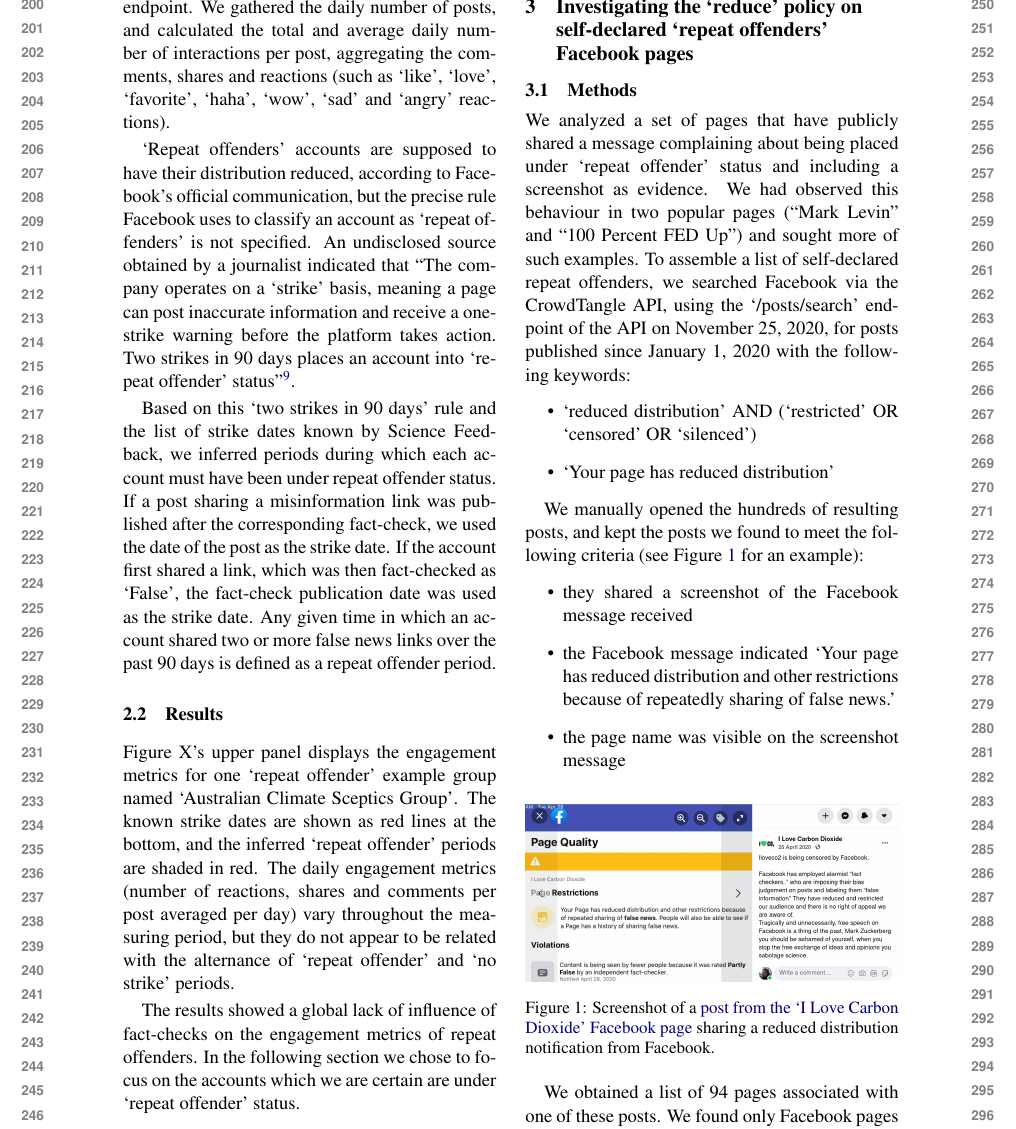
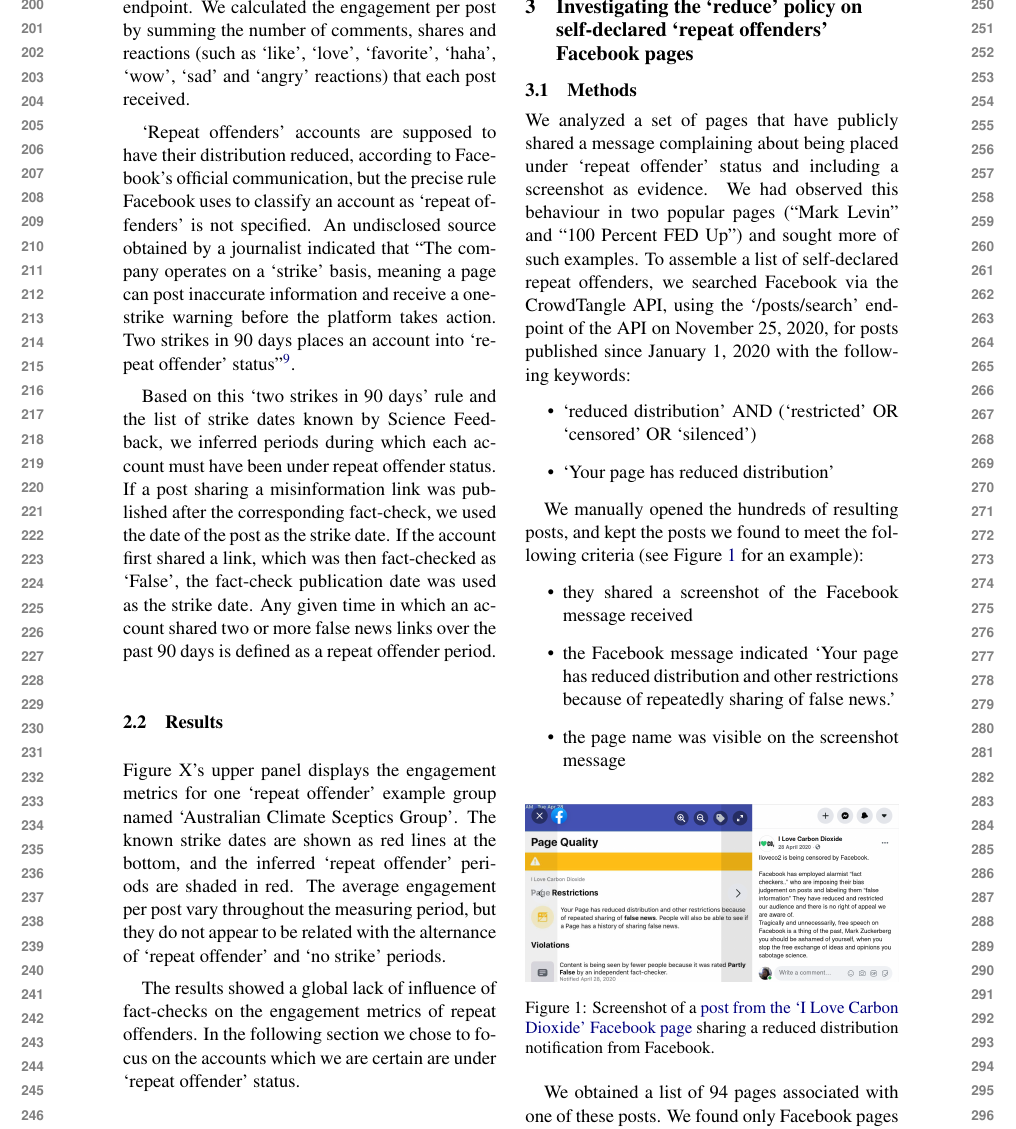
Before and after one commit to medialab/webclim_ipm, a LaTeX paper (article/tto2021.tex): part of page 3 of 6, cut so that both start at the same text. Compiled offline with pdfLaTeX.

Commit message:
precise the engagement calculation

```diff
--- a/article/tto2021.tex
+++ b/article/tto2021.tex
@@ -105,7 +105,7 @@
 
 The corresponding 307 Facebook accounts (289 Facebook groups and 18 Facebook pages) are named `repeat offenders accounts'.
 All the posts they published between January 1, 2019 and December 31, 2020 were collected using the `/posts' endpoint.
-We gathered the daily number of posts, and calculated the total and average daily number of interactions per post, aggregating the comments, shares and reactions (such as ‘like’, ‘love’, ‘favorite’, ‘haha’, ‘wow’, ‘sad’ and ‘angry’ reactions).
+We calculated the engagement per post by summing the number of comments, shares and reactions (such as ‘like’, ‘love’, ‘favorite’, ‘haha’, ‘wow’, ‘sad’ and ‘angry’ reactions) that each post received.
 
 `Repeat offenders' accounts are supposed to have their distribution reduced, according to Facebook's official communication, but the precise rule Facebook uses to classify an account as `repeat offenders' is not specified.
 An undisclosed source obtained by a journalist indicated that ``The company operates on a `strike' basis, meaning a page can post inaccurate information and receive a one-strike warning before the platform takes action.
@@ -120,7 +120,7 @@
 
 Figure X's upper panel displays the engagement metrics for one `repeat offender' example group named ‘Australian Climate Sceptics Group’.
 The known strike dates are shown as red lines at the bottom, and the inferred ‘repeat offender’ periods are shaded in red.
-The daily engagement metrics (number of reactions, shares and comments per post averaged per day) vary throughout the measuring period, but they do not appear to be related with the alternance of `repeat offender' and `no strike' periods.
+The average engagement per post vary throughout the measuring period, but they do not appear to be related with the alternance of `repeat offender' and `no strike' periods.
 
 The results showed a global lack of influence of fact-checks on the engagement metrics of repeat offenders.
 In the following section we chose to focus on the accounts which we are certain are under `repeat offender' status.
```
Also changed, not shown: article/tto2021.pdf.
